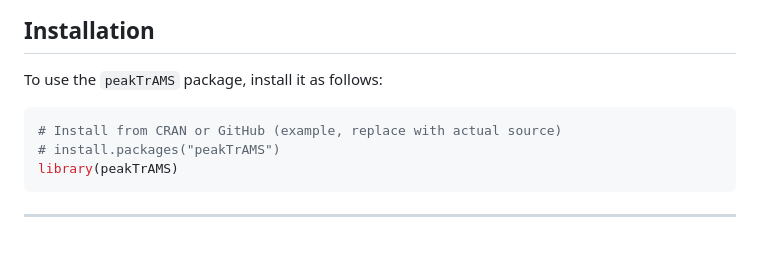
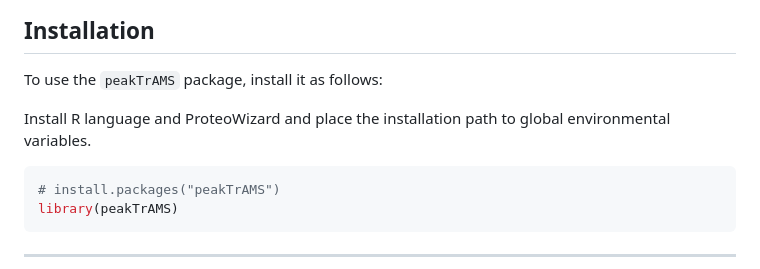
Before and after one commit to nalygizakis/peakTrAMS, a Markdown page: README.md, the part around the change. Drawn GitHub-style.

````diff
--- a/README.md
+++ b/README.md
@@ -8,8 +8,9 @@
 
 To use the `peakTrAMS` package, install it as follows:
 
+Install R language and ProteoWizard and place the installation path to global environmental variables.
+
 ```r
-# Install from CRAN or GitHub (example, replace with actual source)
 # install.packages("peakTrAMS")
 library(peakTrAMS)
 ```
````
